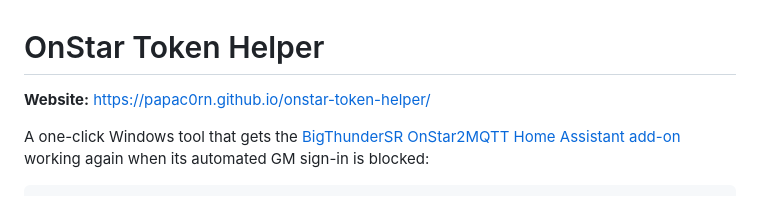
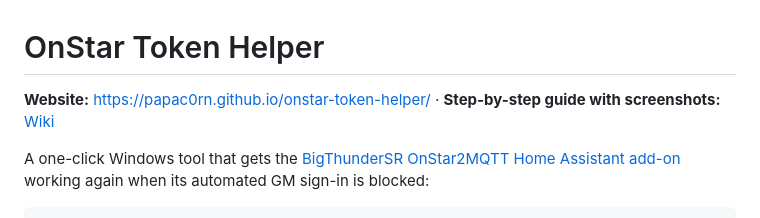
Before and after one commit to papac0rn/onstar-token-helper, a Markdown page: README.md, the part around the change. Rendered like a GitHub page.

Commit message:
Link wiki walkthrough
Co-Authored-By: Claude Opus 5.5 <noreply@anthropic.com>

```diff
--- a/README.md
+++ b/README.md
@@ -1,6 +1,6 @@
 # OnStar Token Helper
 
-**Website:** https://papac0rn.github.io/onstar-token-helper/
+**Website:** https://papac0rn.github.io/onstar-token-helper/ · **Step-by-step guide with screenshots:** [Wiki](https://github.com/papac0rn/onstar-token-helper/wiki/Walkthrough)
 
 A one-click Windows tool that gets the [BigThunderSR OnStar2MQTT Home Assistant add-on](https://github.com/BigThunderSR/homeassistant-addons-onstar2mqtt) working again when its automated GM sign-in is blocked:
 
```
